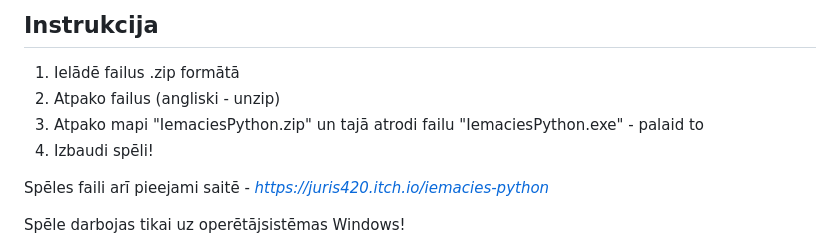
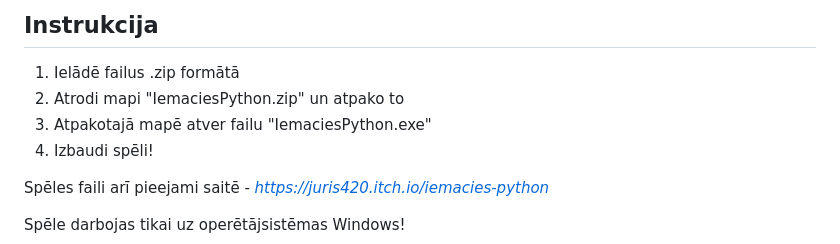
Before and after one commit to emik1234/Iemacies_Python, a Markdown page: README.md, the part around the change. GitHub-like rendering.

```diff
--- a/README.md
+++ b/README.md
@@ -2,8 +2,8 @@
 
 ## Instrukcija
 1. Ielādē failus .zip formātā
-2. Atpako failus (angliski - unzip)
-3. Atpako mapi "IemaciesPython.zip" un tajā atrodi failu "IemaciesPython.exe" - palaid to
+2. Atrodi mapi "IemaciesPython.zip" un atpako to
+3. Atpakotajā mapē atver failu "IemaciesPython.exe"
 4. Izbaudi spēli!
 
 Spēles faili arī pieejami saitē - [_https://juris420.itch.io/iemacies-python_](https://juris420.itch.io/iemacies-python)
```
